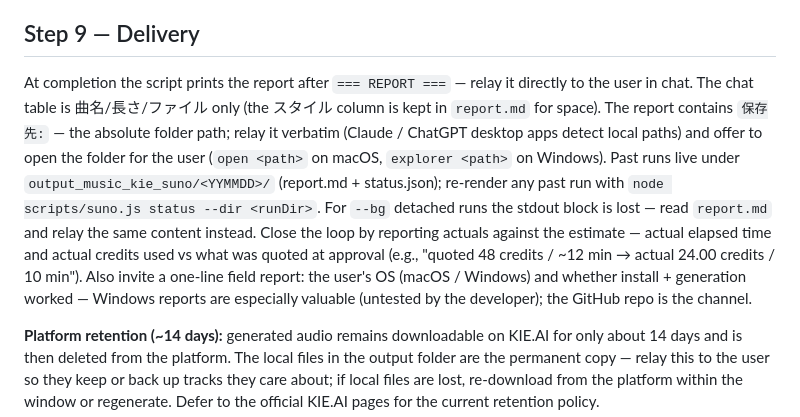
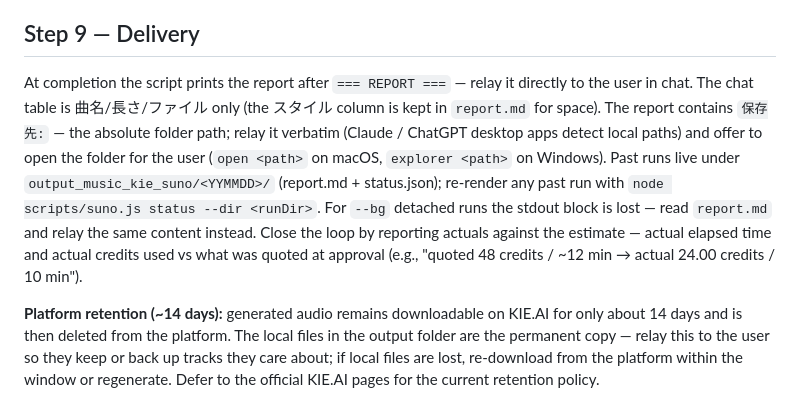
Before and after one commit to GenKoKo/music-kie-suno-skill, a Markdown page: SKILL.md, the part around the change. Drawn GitHub-style.

Commit message:
chore: drop SKILL.md field-report invitation (feedback stays on the post)

```diff
--- a/SKILL.md
+++ b/SKILL.md
@@ -201,7 +201,7 @@ Relay the markdown table to the user each time (statuses: `queued` → `submitte
 
 ## Step 9 — Delivery
 
-At completion the script prints the report after `=== REPORT ===` — relay it directly to the user in chat. The chat table is 曲名/長さ/ファイル only (the スタイル column is kept in `report.md` for space). The report contains `保存先:` — the absolute folder path; relay it verbatim (Claude / ChatGPT desktop apps detect local paths) and offer to open the folder for the user (`open <path>` on macOS, `explorer <path>` on Windows). Past runs live under `output_music_kie_suno/<YYMMDD>/` (report.md + status.json); re-render any past run with `node scripts/suno.js status --dir <runDir>`. For `--bg` detached runs the stdout block is lost — read `report.md` and relay the same content instead. Close the loop by reporting actuals against the estimate — actual elapsed time and actual credits used vs what was quoted at approval (e.g., "quoted 48 credits / ~12 min → actual 24.00 credits / 10 min"). Also invite a one-line field report: the user's OS (macOS / Windows) and whether install + generation worked — Windows reports are especially valuable (untested by the developer); the GitHub repo is the channel.
+At completion the script prints the report after `=== REPORT ===` — relay it directly to the user in chat. The chat table is 曲名/長さ/ファイル only (the スタイル column is kept in `report.md` for space). The report contains `保存先:` — the absolute folder path; relay it verbatim (Claude / ChatGPT desktop apps detect local paths) and offer to open the folder for the user (`open <path>` on macOS, `explorer <path>` on Windows). Past runs live under `output_music_kie_suno/<YYMMDD>/` (report.md + status.json); re-render any past run with `node scripts/suno.js status --dir <runDir>`. For `--bg` detached runs the stdout block is lost — read `report.md` and relay the same content instead. Close the loop by reporting actuals against the estimate — actual elapsed time and actual credits used vs what was quoted at approval (e.g., "quoted 48 credits / ~12 min → actual 24.00 credits / 10 min").
 
 **Platform retention (~14 days):** generated audio remains downloadable on KIE.AI for only about 14 days and is then deleted from the platform. The local files in the output folder are the permanent copy — relay this to the user so they keep or back up tracks they care about; if local files are lost, re-download from the platform within the window or regenerate. Defer to the official KIE.AI pages for the current retention policy.
 
```
Also changed, not shown: changelog/0.5.2.md (+1 -1 lines).
